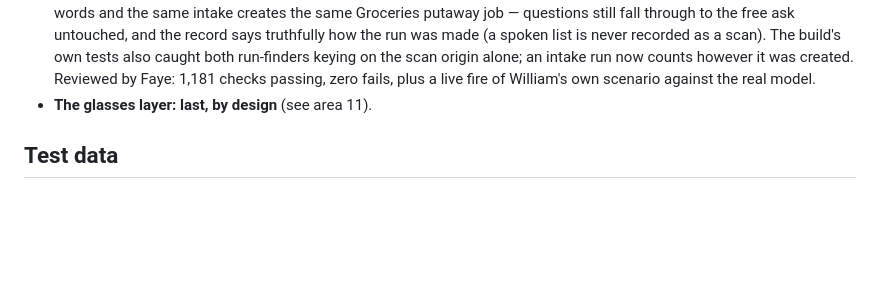
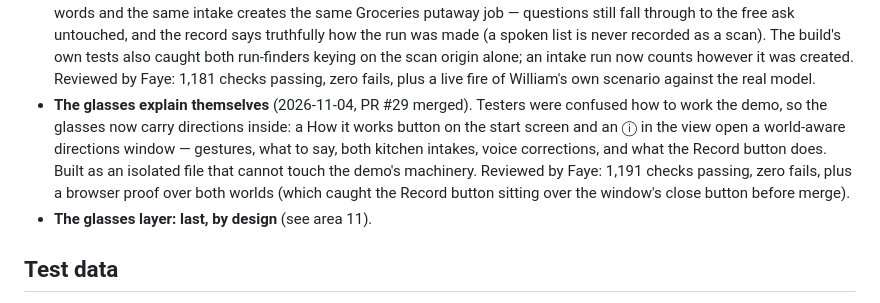
Before and after one commit to Grateful-Ed/witness, a Markdown page: README.md, the part around the change. GitHub-like rendering; blank space fills up the shorter version.

Commit message:
README: Status bullet for PR #29 (glasses directions)

```diff
--- a/README.md
+++ b/README.md
@@ -81,6 +81,7 @@ Built for the **Meta Global AI Developer Hackathon** (build window Oct 26 – No
 - **The kitchen takes any receipt** (2026-11-04, PR #26 merged). William's triple-check, run the night of the submission: a new adversarial suite drives foreign receipts, unmatched items, unknown types, duplicates, partial reads, and a 24-line receipt through intake — every item creates a task with a real destination, and full runs walk to their finish by voice. Two synthetic foreign receipts also went through the live Spark read the glasses use: 28 of 28 items read, 28 tasks created. And the kitchen start screen now names the gestures (double-tap to scan, hold to talk), like the warehouse one always did. Reviewed by Faye: 1,164 checks passing, zero fails.
 - **Every demo has its own link** (2026-11-04, PR #27 merged). A demos hub at https://grateful-ed.github.io/witness/demos.html gives each surface its own card and link — the receiving cross-check, Walk the Shift (deep-linked into a practice copy on the Receiving view), the WMS console, both glasses, and the desk record — each with what it is and what to do first. The WMS console's topbar carries a Demos link back to the hub. Reviewed by Faye: 1,173 checks passing, zero fails, plus a browser proof of the hub and the deep link.
 - **In the kitchen, a tell is intake too** (2026-11-04, PR #28 merged). William asked the glasses to create tasks for what he *told* it he had, and the free ask answered as a camera. Now, before a run exists, META reads the items out of the wearer's words and the same intake creates the same Groceries putaway job — questions still fall through to the free ask untouched, and the record says truthfully how the run was made (a spoken list is never recorded as a scan). The build's own tests also caught both run-finders keying on the scan origin alone; an intake run now counts however it was created. Reviewed by Faye: 1,181 checks passing, zero fails, plus a live fire of William's own scenario against the real model.
+- **The glasses explain themselves** (2026-11-04, PR #29 merged). Testers were confused how to work the demo, so the glasses now carry directions inside: a How it works button on the start screen and an ⓘ in the view open a world-aware directions window — gestures, what to say, both kitchen intakes, voice corrections, and what the Record button does. Built as an isolated file that cannot touch the demo's machinery. Reviewed by Faye: 1,191 checks passing, zero fails, plus a browser proof over both worlds (which caught the Record button sitting over the window's close button before merge).
 - **The glasses layer: last, by design** (see area 11).
 
 ## Test data
```
